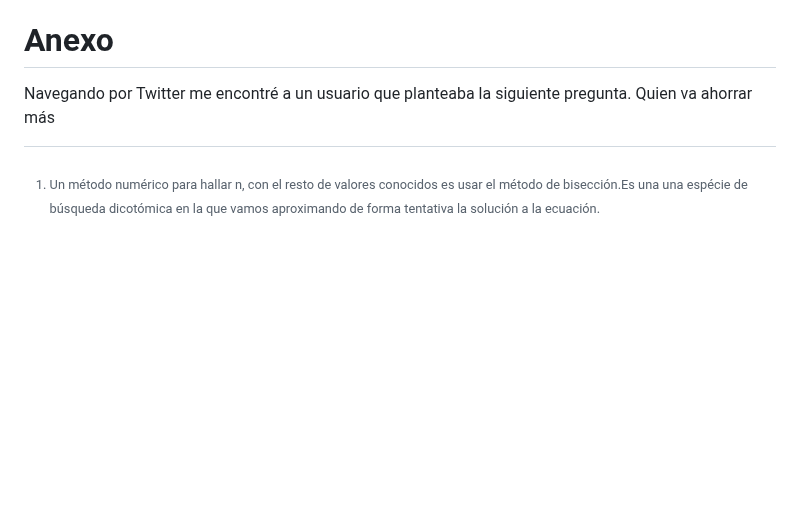
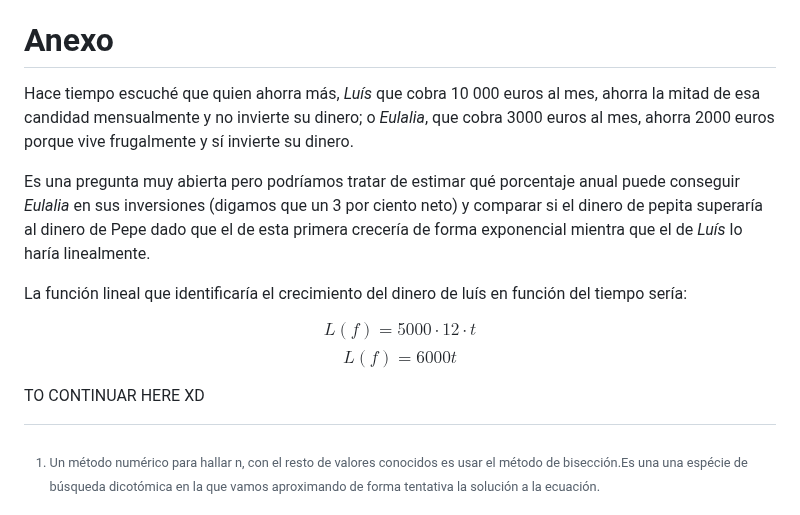
Before and after one commit to blackcub3s/vencerLaInflacion, a Markdown page: README.md, the part around the change. Rendered like a GitHub page; blank space fills up the shorter version.

```diff
--- a/README.md
+++ b/README.md
@@ -207,8 +207,16 @@ Es decir, con la inflación al 6% anual y las inversiones en interés compuesto
 
 # Anexo
 
-Navegando por Twitter me encontré a un usuario que planteaba la siguiente pregunta. Quien va ahorrar más
+Hace tiempo escuché que quien ahorra más, _Luís_ que cobra 10 000 euros al mes, ahorra la mitad de esa candidad mensualmente y no invierte su dinero; o _Eulalia_, que cobra 3000 euros al mes, ahorra 2000 euros porque vive frugalmente y sí invierte su dinero.
 
+Es una pregunta muy abierta pero podríamos tratar de estimar qué porcentaje anual puede conseguir _Eulalia_ en sus inversiones (digamos que un 3 por ciento neto) y comparar si el dinero de pepita superaría al dinero de Pepe dado que el de esta primera crecería de forma exponencial mientra que el de  _Luís_ lo haría linealmente.
+
+La función lineal que identificaría el crecimiento del dinero de luís en función del tiempo sería:
+
+$$L(f) = 5000 \cdot 12 \cdot t$$
+$$L(f) = 6000t$$
+
+TO CONTINUAR HERE XD
 
 
 [^1]: Un método numérico para hallar n, con el resto de valores conocidos es usar el método de bisección.Es una una espécie de búsqueda dicotómica en la que vamos aproximando de forma tentativa la solución a la ecuación.
```
